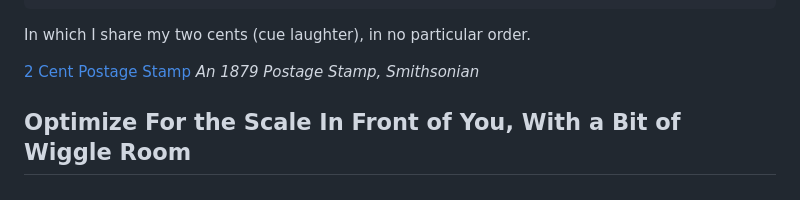
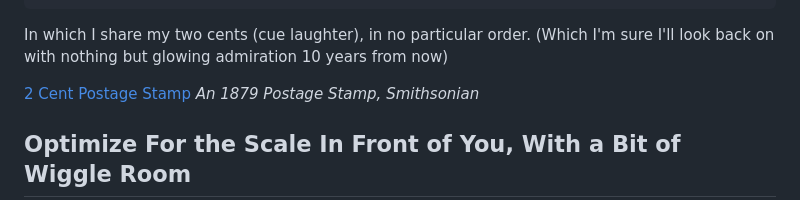
Before and after one commit to Stuwert/blog, a Markdown page: src/posts/some-principles.md, the part around the change. Rendered like a GitHub page.

Commit message:
Add snark

```diff
--- a/src/posts/some-principles.md
+++ b/src/posts/some-principles.md
@@ -8,7 +8,7 @@ status: published
 socialImage: /images/postage-stamp.jpg
 ---
 
-In which I share my two cents (cue laughter), in no particular order.
+In which I share my two cents (cue laughter), in no particular order. (Which I'm sure I'll look back on with nothing but glowing admiration 10 years from now)
 
 [2 Cent Postage Stamp](/images/postage-stamp.jpg)
 _An 1879 Postage Stamp, Smithsonian_
```
